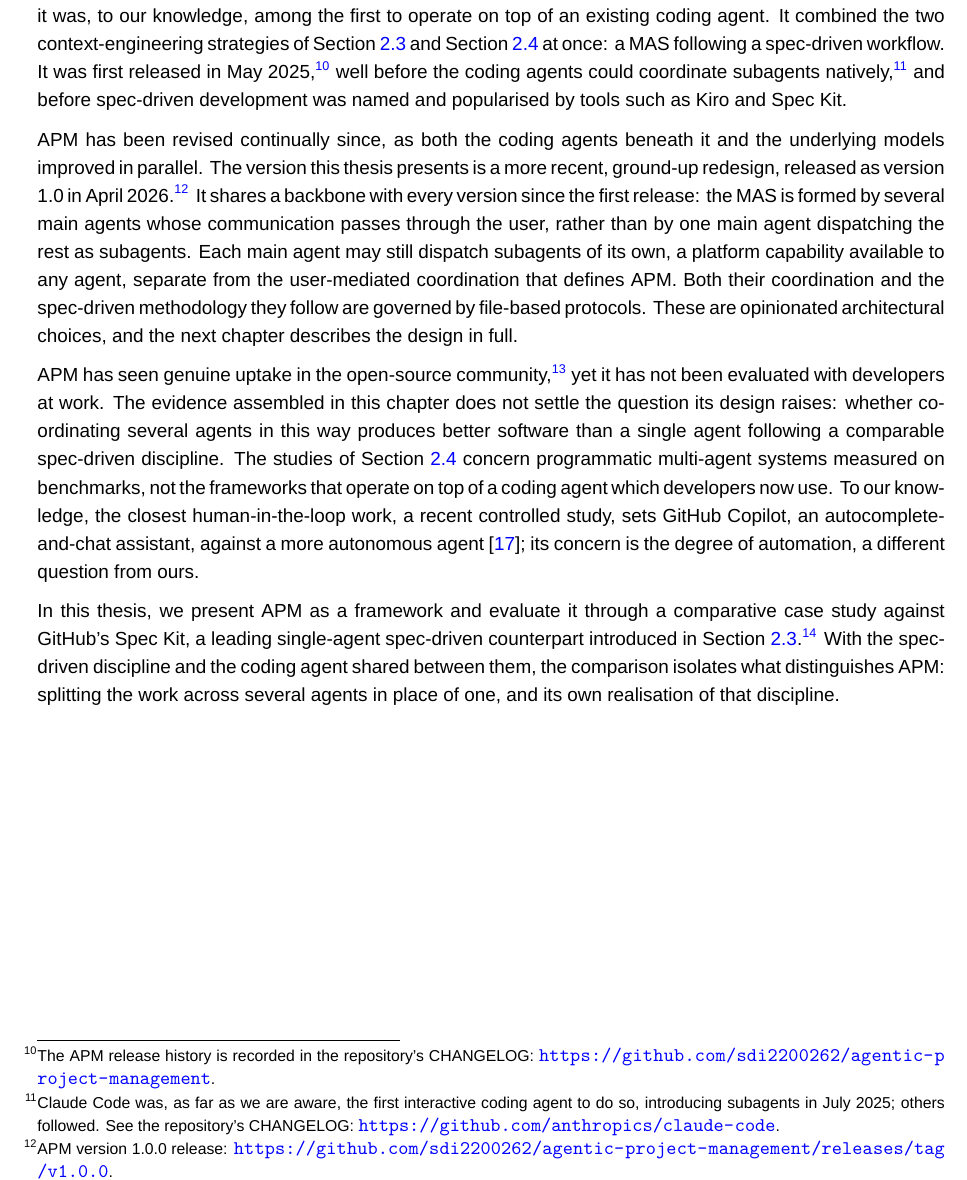
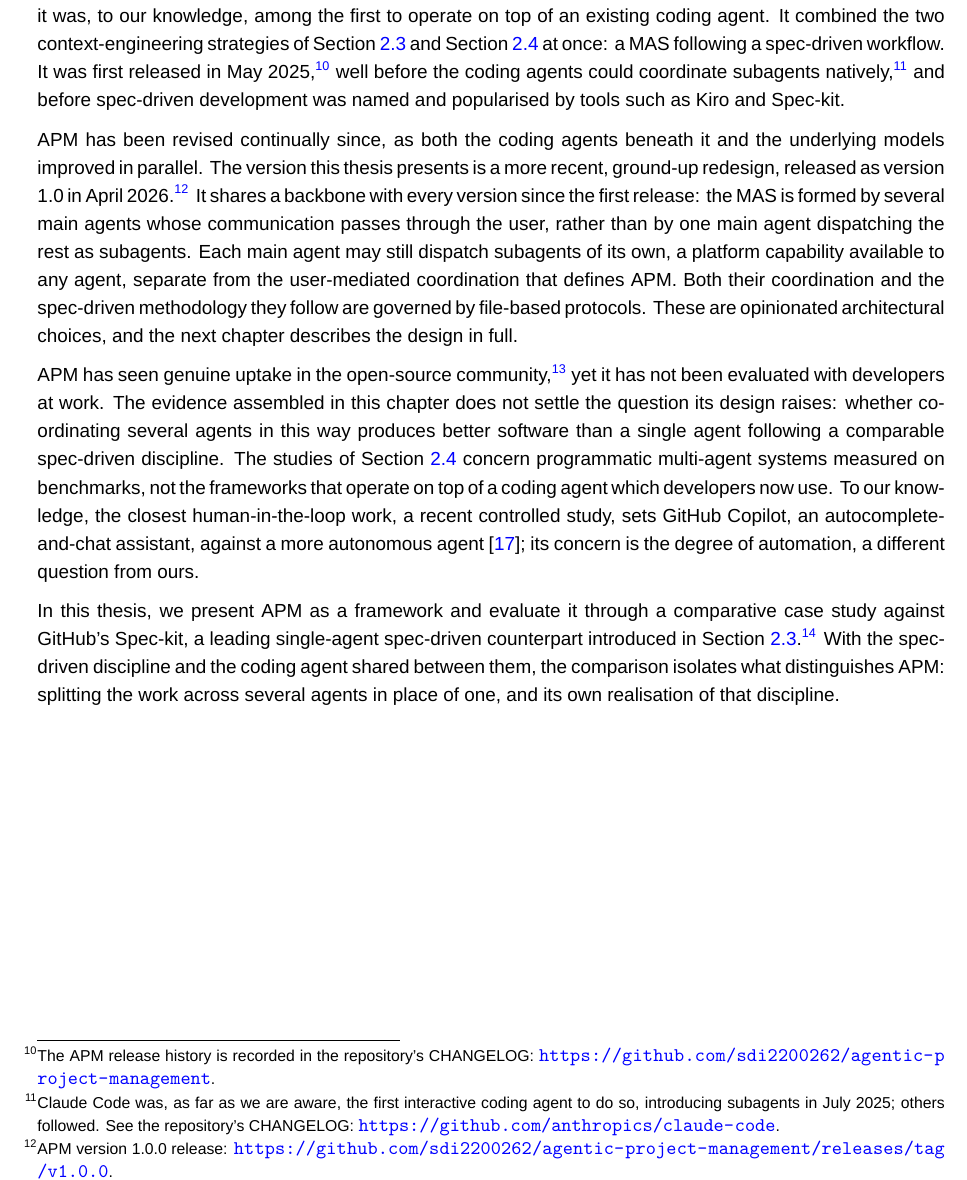
Before and after one commit to sdi2200262/bsc-apm-thesis, a LaTeX thesis (thesis.tex, which reads chapters/background/background.tex): part of page 17 of 42, cut so that both start at the same text. Compiled offline with XeLaTeX; a missing font is replaced by an installed copy or a similar font.

Commit message:
docs(background): normalise Spec Kit to Spec-kit

```diff
--- a/chapters/background/background.tex
+++ b/chapters/background/background.tex
@@ -60,10 +60,10 @@ Once the coding agents gained the ability to spawn subagents of their own, the d
 \section{Agentic Project Management and the Research Gap}
 \label{sec:agentic-project-management-and-the-research-gap}
 
-This thesis studies one such framework, Agentic Project Management (APM). At its first prototype release it was, to our knowledge, among the first to operate on top of an existing coding agent. It combined the two context-engineering strategies of Section~\ref{sec:spec-driven-development} and Section~\ref{sec:multi-agent-systems} at once: a MAS following a spec-driven workflow. It was first released in May 2025,\footnote{The APM release history is recorded in the repository's CHANGELOG: \url{https://github.com/sdi2200262/agentic-project-management}.} well before the coding agents could coordinate subagents natively,\footnote{Claude Code was, as far as we are aware, the first interactive coding agent to do so, introducing subagents in July 2025; others followed. See the repository's CHANGELOG: \url{https://github.com/anthropics/claude-code}.} and before spec-driven development was named and popularised by tools such as Kiro and Spec Kit.
+This thesis studies one such framework, Agentic Project Management (APM). At its first prototype release it was, to our knowledge, among the first to operate on top of an existing coding agent. It combined the two context-engineering strategies of Section~\ref{sec:spec-driven-development} and Section~\ref{sec:multi-agent-systems} at once: a MAS following a spec-driven workflow. It was first released in May 2025,\footnote{The APM release history is recorded in the repository's CHANGELOG: \url{https://github.com/sdi2200262/agentic-project-management}.} well before the coding agents could coordinate subagents natively,\footnote{Claude Code was, as far as we are aware, the first interactive coding agent to do so, introducing subagents in July 2025; others followed. See the repository's CHANGELOG: \url{https://github.com/anthropics/claude-code}.} and before spec-driven development was named and popularised by tools such as Kiro and Spec-kit.
 
 APM has been revised continually since, as both the coding agents beneath it and the underlying models improved in parallel. The version this thesis presents is a more recent, ground-up redesign, released as version 1.0 in April 2026.\footnote{APM version 1.0.0 release: \url{https://github.com/sdi2200262/agentic-project-management/releases/tag/v1.0.0}.} It shares a backbone with every version since the first release: the MAS is formed by several main agents whose communication passes through the user, rather than by one main agent dispatching the rest as subagents. Each main agent may still dispatch subagents of its own, a platform capability available to any agent, separate from the user-mediated coordination that defines APM. Both their coordination and the spec-driven methodology they follow are governed by file-based protocols. These are opinionated architectural choices, and the next chapter describes the design in full.
 
 APM has seen genuine uptake in the open-source community,\footnote{As of the middle of June 2026, APM had roughly 2,300 stars on GitHub and its command-line tool had been downloaded over 16,000 times from npm. These are indicative signals of community interest rather than measures of sustained use.} yet it has not been evaluated with developers at work. The evidence assembled in this chapter does not settle the question its design raises: whether coordinating several agents in this way produces better software than a single agent following a comparable spec-driven discipline. The studies of Section~\ref{sec:multi-agent-systems} concern programmatic multi-agent systems measured on benchmarks, not the frameworks that operate on top of a coding agent which developers now use. To our knowledge, the closest human-in-the-loop work, a recent controlled study, sets GitHub Copilot, an autocomplete-and-chat assistant, against a more autonomous agent \cite{chen2025codewith}; its concern is the degree of automation, a different question from ours.
 
-In this thesis, we present APM as a framework and evaluate it through a comparative case study against GitHub's Spec Kit, a leading single-agent spec-driven counterpart introduced in Section~\ref{sec:spec-driven-development}.\footnote{Spec Kit had over 110,000 stars on GitHub as of the middle of June 2026.} With the spec-driven discipline and the coding agent shared between them, the comparison isolates what distinguishes APM: splitting the work across several agents in place of one, and its own realisation of that discipline.
+In this thesis, we present APM as a framework and evaluate it through a comparative case study against GitHub's Spec-kit, a leading single-agent spec-driven counterpart introduced in Section~\ref{sec:spec-driven-development}.\footnote{Spec-kit had over 110,000 stars on GitHub as of the middle of June 2026.} With the spec-driven discipline and the coding agent shared between them, the comparison isolates what distinguishes APM: splitting the work across several agents in place of one, and its own realisation of that discipline.
```
Also changed, not shown: chapters/background/background.tex (2 more changed lines).
